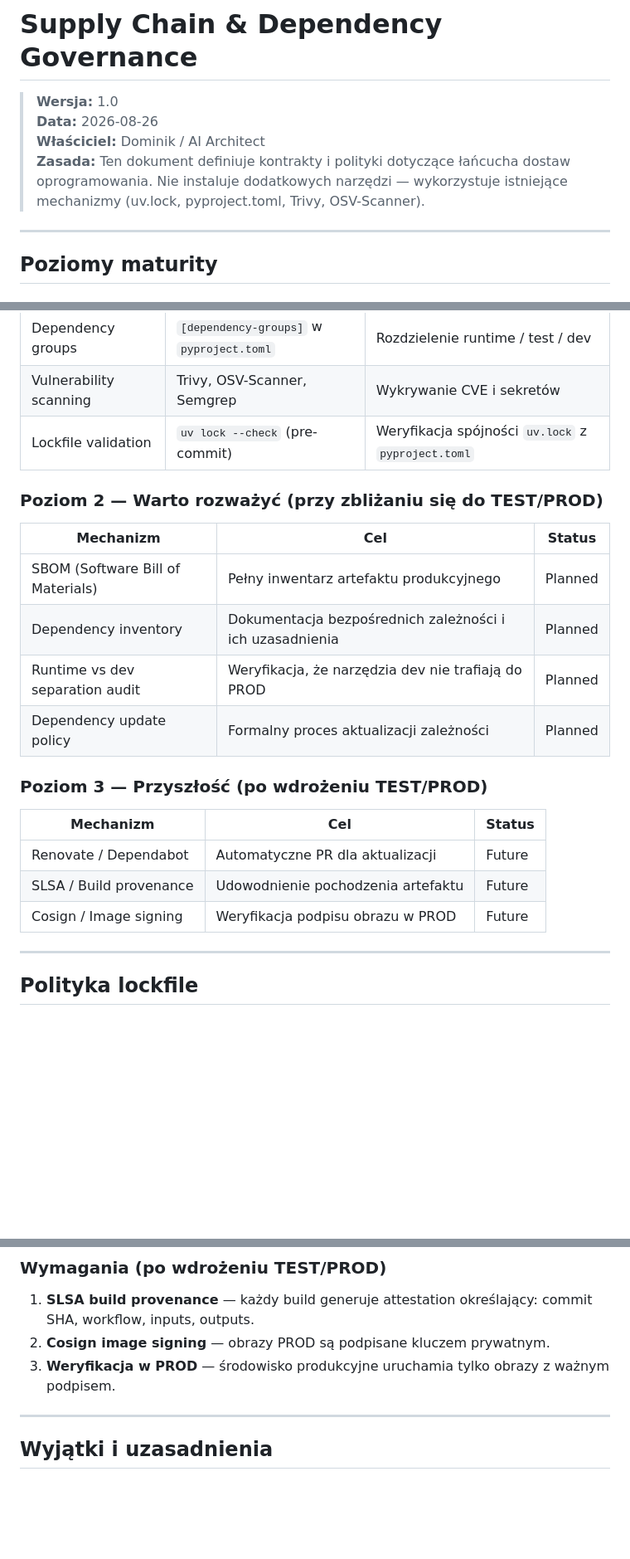
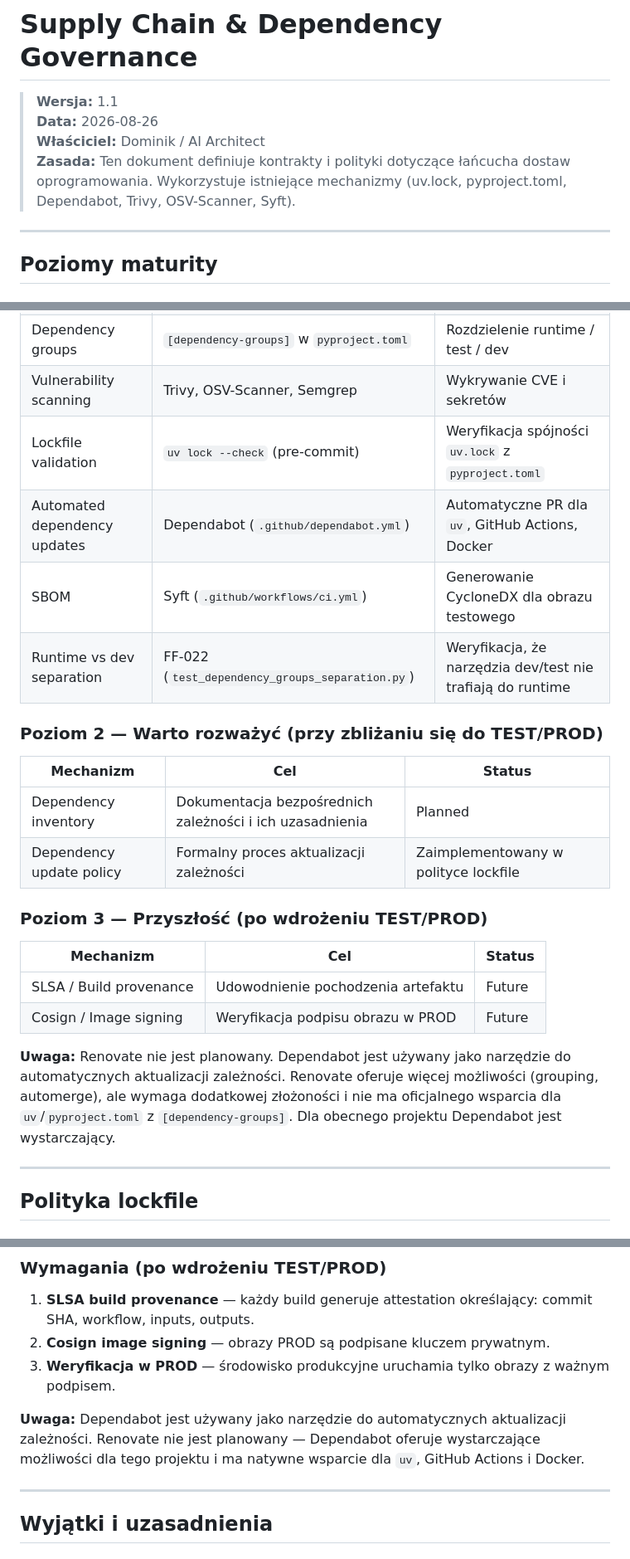
Before and after one commit to Marek1Marecki/badges_system, a Markdown page: docs/architecture/supply-chain-policy.md, 3 parts joined by grey strips. Shown at 83% size. Rendered like a GitHub page; blank space fills up the shorter version.

```diff
--- a/docs/architecture/supply-chain-policy.md
+++ b/docs/architecture/supply-chain-policy.md
@@ -1,9 +1,9 @@
 # Supply Chain & Dependency Governance
 
-> **Wersja:** 1.0
+> **Wersja:** 1.1
 > **Data:** 2026-08-26
 > **Właściciel:** Dominik / AI Architect
-> **Zasada:** Ten dokument definiuje kontrakty i polityki dotyczące łańcucha dostaw oprogramowania. Nie instaluje dodatkowych narzędzi — wykorzystuje istniejące mechanizmy (uv.lock, pyproject.toml, Trivy, OSV-Scanner).
+> **Zasada:** Ten dokument definiuje kontrakty i polityki dotyczące łańcucha dostaw oprogramowania. Wykorzystuje istniejące mechanizmy (uv.lock, pyproject.toml, Dependabot, Trivy, OSV-Scanner, Syft).
 
 ---
 
@@ -18,23 +18,25 @@
 | Dependency groups | `[dependency-groups]` w `pyproject.toml` | Rozdzielenie runtime / test / dev |
 | Vulnerability scanning | Trivy, OSV-Scanner, Semgrep | Wykrywanie CVE i sekretów |
 | Lockfile validation | `uv lock --check` (pre-commit) | Weryfikacja spójności `uv.lock` z `pyproject.toml` |
+| Automated dependency updates | Dependabot (`.github/dependabot.yml`) | Automatyczne PR dla `uv`, GitHub Actions, Docker |
+| SBOM | Syft (`.github/workflows/ci.yml`) | Generowanie CycloneDX dla obrazu testowego |
+| Runtime vs dev separation | FF-022 (`test_dependency_groups_separation.py`) | Weryfikacja, że narzędzia dev/test nie trafiają do runtime |
 
 ### Poziom 2 — Warto rozważyć (przy zbliżaniu się do TEST/PROD)
 
 | Mechanizm | Cel | Status |
 |-----------|-----|--------|
-| SBOM (Software Bill of Materials) | Pełny inwentarz artefaktu produkcyjnego | Planned |
 | Dependency inventory | Dokumentacja bezpośrednich zależności i ich uzasadnienia | Planned |
-| Runtime vs dev separation audit | Weryfikacja, że narzędzia dev nie trafiają do PROD | Planned |
-| Dependency update policy | Formalny proces aktualizacji zależności | Planned |
+| Dependency update policy | Formalny proces aktualizacji zależności | Zaimplementowany w polityce lockfile |
 
 ### Poziom 3 — Przyszłość (po wdrożeniu TEST/PROD)
 
 | Mechanizm | Cel | Status |
 |-----------|-----|--------|
-| Renovate / Dependabot | Automatyczne PR dla aktualizacji | Future |
 | SLSA / Build provenance | Udowodnienie pochodzenia artefaktu | Future |
 | Cosign / Image signing | Weryfikacja podpisu obrazu w PROD | Future |
+
+**Uwaga:** Renovate nie jest planowany. Dependabot jest używany jako narzędzie do automatycznych aktualizacji zależności. Renovate oferuje więcej możliwości (grouping, automerge), ale wymaga dodatkowej złożoności i nie ma oficjalnego wsparcia dla `uv`/`pyproject.toml` z `[dependency-groups]`. Dla obecnego projektu Dependabot jest wystarczający.
 
 ---
 
@@ -138,6 +170,8 @@ Udowodnić, skąd pochodzi konkretny artefakt produkcyjny.
 1. **SLSA build provenance** — każdy build generuje attestation określający: commit SHA, workflow, inputs, outputs.
 2. **Cosign image signing** — obrazy PROD są podpisane kluczem prywatnym.
 3. **Weryfikacja w PROD** — środowisko produkcyjne uruchamia tylko obrazy z ważnym podpisem.
+
+**Uwaga:** Dependabot jest używany jako narzędzie do automatycznych aktualizacji zależności. Renovate nie jest planowany — Dependabot oferuje wystarczające możliwości dla tego projektu i ma natywne wsparcie dla `uv`, GitHub Actions i Docker.
 
 ---
 
```
Also changed, not shown: other parts of docs/architecture/supply-chain-policy.md (+39 -9 lines), docs/architecture/governance.md (+6 -2 lines).
